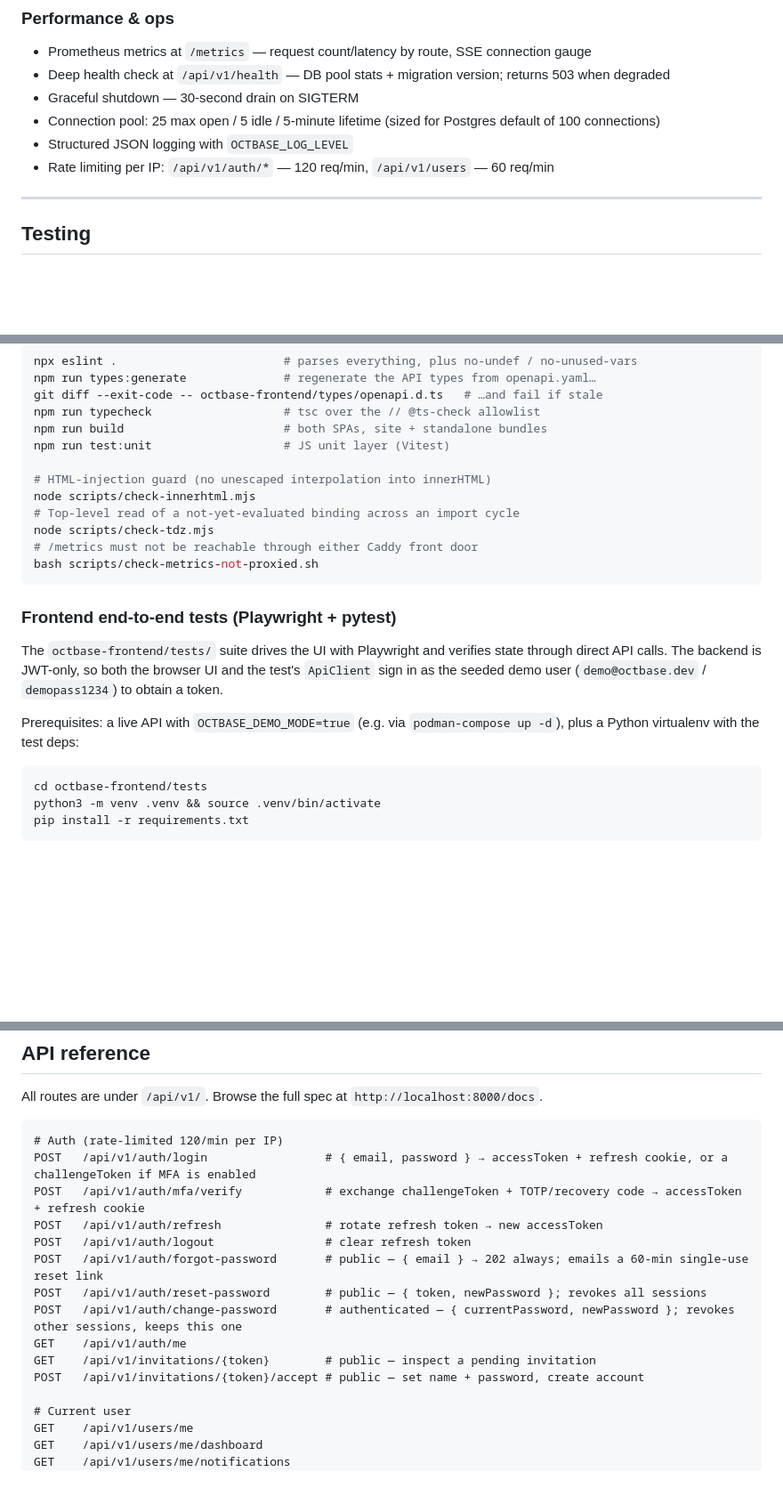
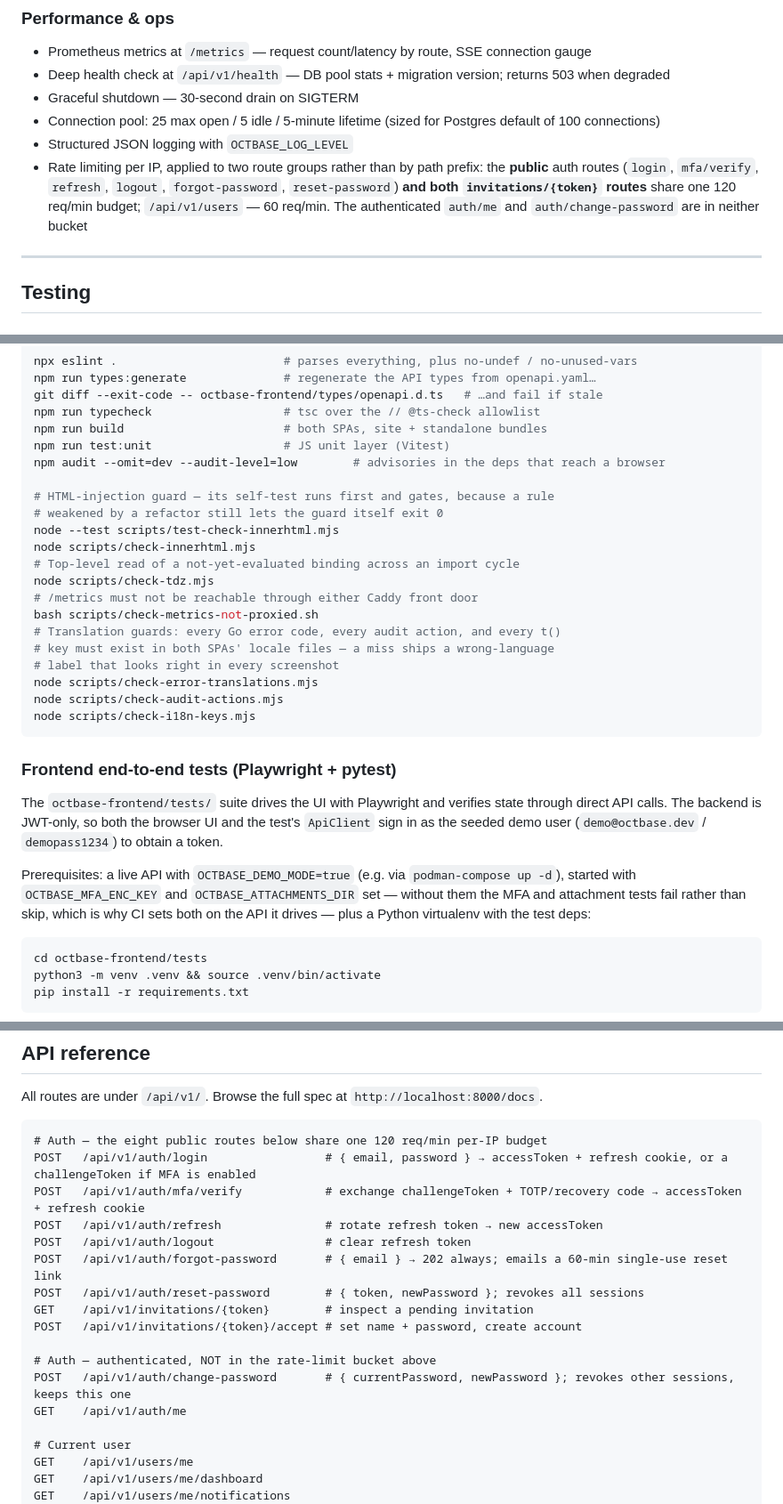
Before and after one commit to frasseck/octbase-app, a Markdown page: README.md, 3 parts joined by grey strips. Shown at 89% size. GitHub-like rendering; blank space fills up the shorter version.

````diff
--- a/README.md
+++ b/README.md
@@ -327,7 +361,11 @@ setups).
 - Graceful shutdown — 30-second drain on SIGTERM
 - Connection pool: 25 max open / 5 idle / 5-minute lifetime (sized for Postgres default of 100 connections)
 - Structured JSON logging with `OCTBASE_LOG_LEVEL`
-- Rate limiting per IP: `/api/v1/auth/*` — 120 req/min, `/api/v1/users` — 60 req/min
+- Rate limiting per IP, applied to two route groups rather than by path prefix:
+  the **public** auth routes (`login`, `mfa/verify`, `refresh`, `logout`,
+  `forgot-password`, `reset-password`) **and both `invitations/{token}` routes**
+  share one 120 req/min budget; `/api/v1/users` — 60 req/min. The authenticated
+  `auth/me` and `auth/change-password` are in neither bucket
 
 ---
 
@@ -394,20 +432,33 @@ git diff --exit-code -- octbase-frontend/types/openapi.d.ts   # …and fail if s
 npm run typecheck                   # tsc over the // @ts-check allowlist
 npm run build                       # both SPAs, site + standalone bundles
 npm run test:unit                   # JS unit layer (Vitest)
+npm audit --omit=dev --audit-level=low        # advisories in the deps that reach a browser
 
-# HTML-injection guard (no unescaped interpolation into innerHTML)
+# HTML-injection guard — its self-test runs first and gates, because a rule
+# weakened by a refactor still lets the guard itself exit 0
+node --test scripts/test-check-innerhtml.mjs
 node scripts/check-innerhtml.mjs
 # Top-level read of a not-yet-evaluated binding across an import cycle
 node scripts/check-tdz.mjs
 # /metrics must not be reachable through either Caddy front door
 bash scripts/check-metrics-not-proxied.sh
+# Translation guards: every Go error code, every audit action, and every t()
+# key must exist in both SPAs' locale files — a miss ships a wrong-language
+# label that looks right in every screenshot
+node scripts/check-error-translations.mjs
+node scripts/check-audit-actions.mjs
+node scripts/check-i18n-keys.mjs
 ```
 
 ### Frontend end-to-end tests (Playwright + pytest)
 
 The `octbase-frontend/tests/` suite drives the UI with Playwright and verifies state through direct API calls. The backend is JWT-only, so both the browser UI and the test's `ApiClient` sign in as the seeded demo user (`demo@octbase.dev` / `demopass1234`) to obtain a token.
 
-Prerequisites: a live API with `OCTBASE_DEMO_MODE=true` (e.g. via `podman-compose up -d`), plus a Python virtualenv with the test deps:
+Prerequisites: a live API with `OCTBASE_DEMO_MODE=true` (e.g. via
+`podman-compose up -d`), started with `OCTBASE_MFA_ENC_KEY` and
+`OCTBASE_ATTACHMENTS_DIR` set — without them the MFA and attachment tests fail
+rather than skip, which is why CI sets both on the API it drives — plus a Python
+virtualenv with the test deps:
 
 ```bash
 cd octbase-frontend/tests
@@ -490,17 +541,19 @@ Mitigations:
 All routes are under `/api/v1/`. Browse the full spec at `http://localhost:8000/docs`.
 
 ```
-# Auth (rate-limited 120/min per IP)
+# Auth — the eight public routes below share one 120 req/min per-IP budget
 POST   /api/v1/auth/login                 # { email, password } → accessToken + refresh cookie, or a challengeToken if MFA is enabled
 POST   /api/v1/auth/mfa/verify            # exchange challengeToken + TOTP/recovery code → accessToken + refresh cookie
 POST   /api/v1/auth/refresh               # rotate refresh token → new accessToken
 POST   /api/v1/auth/logout                # clear refresh token
-POST   /api/v1/auth/forgot-password       # public — { email } → 202 always; emails a 60-min single-use reset link
-POST   /api/v1/auth/reset-password        # public — { token, newPassword }; revokes all sessions
-POST   /api/v1/auth/change-password       # authenticated — { currentPassword, newPassword }; revokes other sessions, keeps this one
+POST   /api/v1/auth/forgot-password       # { email } → 202 always; emails a 60-min single-use reset link
+POST   /api/v1/auth/reset-password        # { token, newPassword }; revokes all sessions
+GET    /api/v1/invitations/{token}        # inspect a pending invitation
+POST   /api/v1/invitations/{token}/accept # set name + password, create account
+
+# Auth — authenticated, NOT in the rate-limit bucket above
+POST   /api/v1/auth/change-password       # { currentPassword, newPassword }; revokes other sessions, keeps this one
 GET    /api/v1/auth/me
-GET    /api/v1/invitations/{token}        # public — inspect a pending invitation
-POST   /api/v1/invitations/{token}/accept # public — set name + password, create account
 
 # Current user
 GET    /api/v1/users/me
````
Also changed, not shown: other parts of README.md (+49 -14 lines), docs/operations.md (+2 -1 lines), docs/technical_documentation.md (+2 -1 lines).
